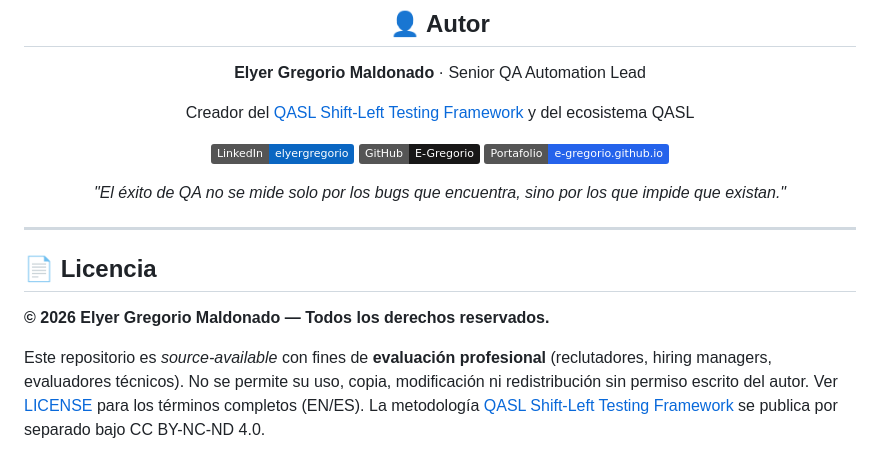
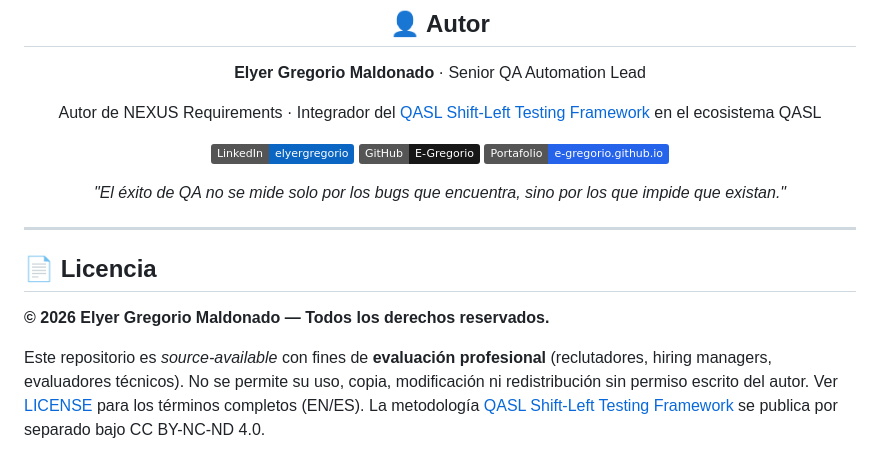
Before and after one commit to E-Gregorio/nexus-requirements, a Markdown page: README.md, the part around one of its changes. Rendered like a GitHub page; badges without logos.

Commit message:
Corrige links rotos del framework y ajusta bio del autor en el README

```diff
--- a/README.md
+++ b/README.md
@@ -235,7 +235,7 @@ nexus-requirements/
 
 **Elyer Gregorio Maldonado** · Senior QA Automation Lead
 
-Creador del [QASL Shift-Left Testing Framework](https://e-gregorio.github.io/qa-shiftleft-methodology/) y del ecosistema QASL
+Autor de NEXUS Requirements · Integrador del [QASL Shift-Left Testing Framework](https://e-gregorio.github.io/qa-shift-left-framework/) en el ecosistema QASL
 
 [![LinkedIn](https://img.shields.io/badge/LinkedIn-elyergregorio-0A66C2?logo=linkedin)](https://linkedin.com/in/elyergregorio)
 [![GitHub](https://img.shields.io/badge/GitHub-E--Gregorio-181717?logo=github)](https://github.com/E-Gregorio)
```
Also changed, not shown: other parts of README.md (+4 -4 lines).
